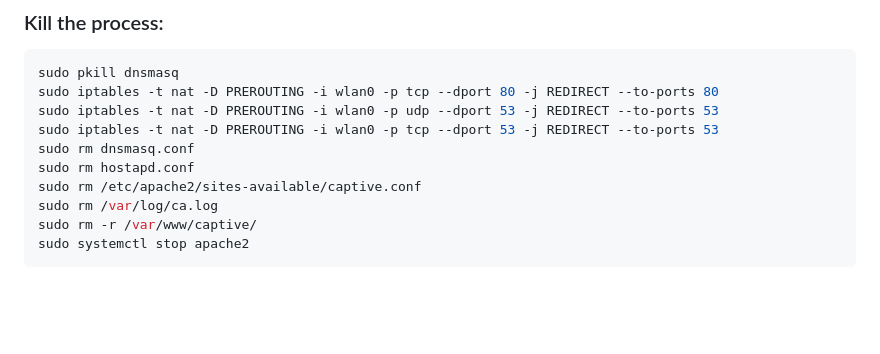
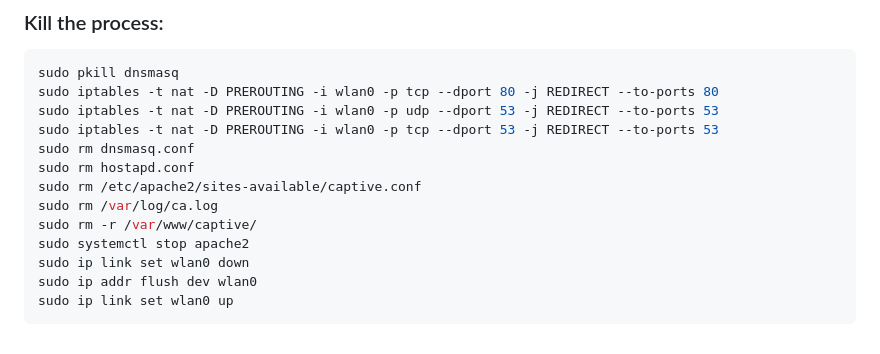
Before and after one commit to ShkudW/EvilN, a Markdown page: README.md, the part around the change. Drawn GitHub-style; blank space fills up the shorter version.

````diff
--- a/README.md
+++ b/README.md
@@ -216,4 +216,7 @@ sudo rm /etc/apache2/sites-available/captive.conf
 sudo rm /var/log/ca.log
 sudo rm -r /var/www/captive/
 sudo systemctl stop apache2
+sudo ip link set wlan0 down
+sudo ip addr flush dev wlan0
+sudo ip link set wlan0 up
 ```
````
